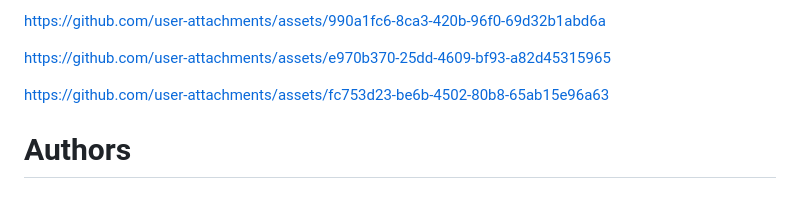
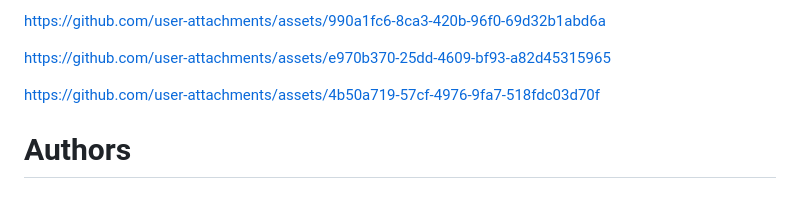
Before and after one commit to varmaaman229/VisionCursor, a Markdown page: README.md, the part around the change. Drawn GitHub-style.

```diff
--- a/README.md
+++ b/README.md
@@ -40,8 +40,7 @@ https://github.com/user-attachments/assets/e970b370-25dd-4609-bf93-a82d45315965
 
 
 
-https://github.com/user-attachments/assets/fc753d23-be6b-4502-80b8-65ab15e96a63
-
+https://github.com/user-attachments/assets/4b50a719-57cf-4976-9fa7-518fdc03d70f
 
 
 # Authors
```
